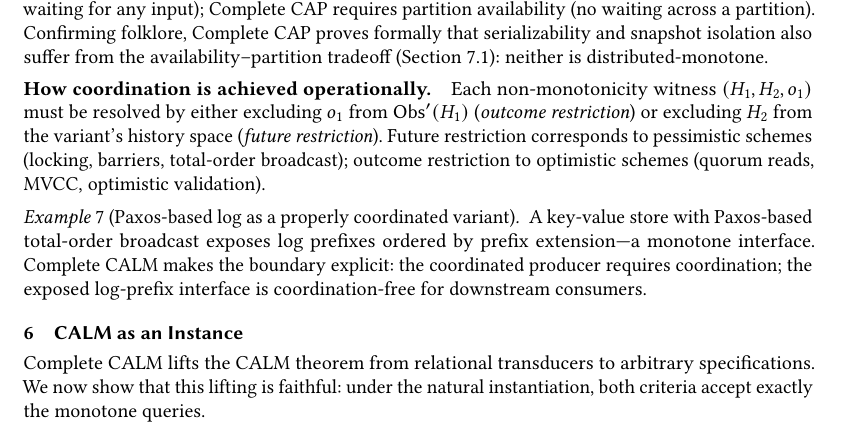
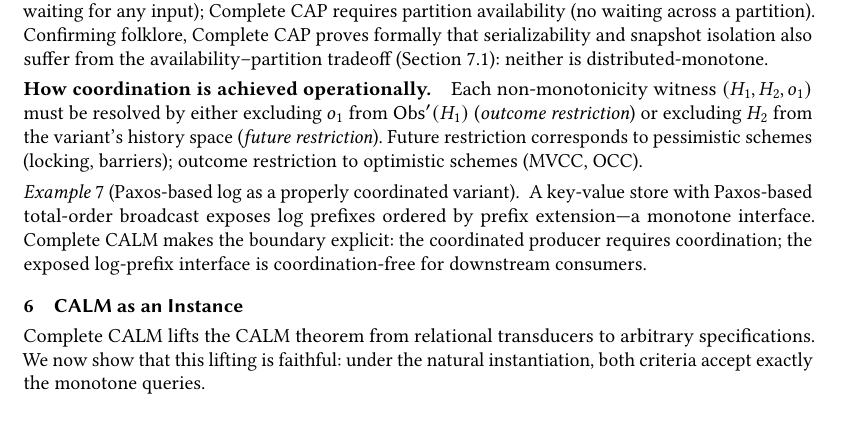
Before and after one commit to jhellerstein/coord-criterion, a LaTeX paper (main.tex): part of page 11 of 26 before the commit and part of page 11 of 25 after it, cut so that both start at the same text. Compiled offline with pdfLaTeX.

Commit message:
minor compressions

```diff
--- a/main.tex
+++ b/main.tex
@@ -1106,8 +1106,8 @@ either excluding $o_1$ from $\Obs'(H_1)$ (\emph{outcome
 restriction}) or excluding $H_2$ from the variant's history space
 (\emph{future restriction}).
 Future restriction corresponds to pessimistic schemes (locking,
-barriers, total-order broadcast); outcome restriction to optimistic
-schemes (quorum reads, MVCC, optimistic validation).
+barriers); outcome restriction to optimistic
+schemes (MVCC, OCC).
 
 \begin{example}[Paxos-based log as a properly coordinated variant]
   \label{ex:paxos-log}
```
